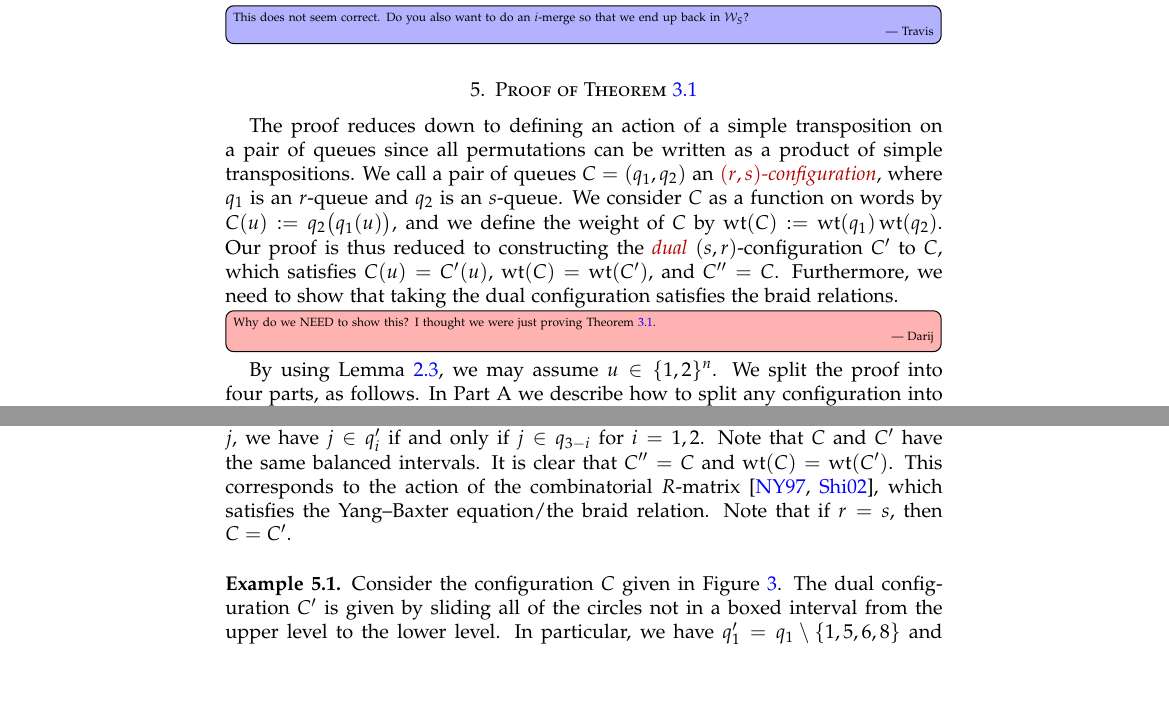
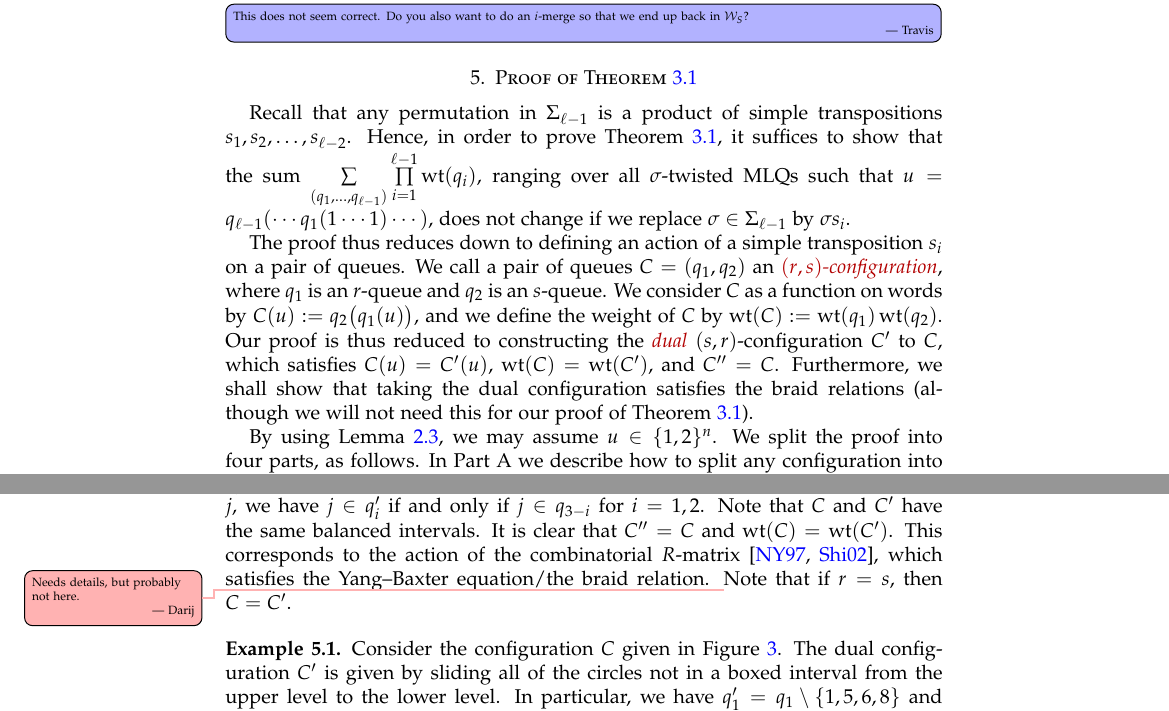
Before and after one commit to darijgr/schur-mlq, a LaTeX paper (mlqs.tex): two parts of pages 9 and 10 of 15, joined at a grey line, cut so that both start at the same text, the shorter picture padded with empty space. Compiled offline with pdfLaTeX.

Commit message:
attempt to clarify what is needed for 3.1

```diff
--- a/mlqs.tex
+++ b/mlqs.tex
@@ -825,12 +825,18 @@ Note however that queues gives us \emph{a} random process with this property: fo
 %=====================================================================
 \section{Proof of Theorem~\ref{thm:permutation}}
 
-The proof reduces down to defining an action of a simple transposition on a pair of queues since all permutations can be written as a product of simple transpositions.
+Recall that any permutation in $\SymGp{\ell-1}$ is a product of simple transpositions
+$s_1, s_2, \ldots, s_{\ell-2}$.
+Hence, in order to prove Theorem~\ref{thm:permutation}, it suffices to show that
+the sum $\sum_{(q_1, \dots, q_{\ell-1})} \prod_{i=1}^{\ell-1} \wt(q_i)$,
+ranging over all $\sigma$-twisted MLQs such that $u = q_{\ell-1}(\cdots q_1(1\dotsm 1) \cdots )$,
+does not change if we replace $\sigma \in \SymGp{\ell-1}$ by $\sigma s_i$.
+
+The proof thus reduces down to defining an action of a simple transposition $s_i$ on a pair of queues.
 We call a pair of queues $C = (q_1, q_2)$ an \defn{$(r,s)$-configuration}, where $q_1$ is an $r$-queue and $q_2$ is an $s$-queue.
 We consider $C$ as a function on words by $C(u) := q_2\bigr(q_1(u)\bigr)$, and we define the weight of $C$ by $\wt(C) := \wt(q_1) \wt(q_2)$.
 Our proof is thus reduced to constructing the \defn{dual} $(s,r)$-configuration $C'$ to $C$, which satisfies $C(u) = C'(u)$, $\wt(C) = \wt(C')$, and $C'' = C$.
-Furthermore, we need to show that taking the dual configuration satisfies the braid relations.
-\Darij{Why do we NEED to show this? I thought we were just proving Theorem~\ref{thm:permutation}.}
+Furthermore, we shall show that taking the dual configuration satisfies the braid relations (although we will not need this for our proof of Theorem~\ref{thm:permutation}).
 
 By using Lemma~\ref{le:mono}, we may assume $u \in \{1,2\}^n$.
 We split the proof into four parts, as follows.
@@ -886,6 +892,7 @@ For unbalanced $j$, we have $j \in q'_i$ if and only if $j \in q_{3-i}$ for $i =
 Note that $C$ and $C'$ have the same balanced intervals.
 It is clear that $C'' = C$ and $\wt(C) = \wt(C')$.
 This corresponds to the action of the combinatorial $R$-matrix~\cite{NY97,Shimozono02}, which satisfies the Yang--Baxter equation/the braid relation.
+\darij{Needs details, but probably not here.}
 Note that if $r = s$, then $C = C'$.
 
 \begin{example}
```
